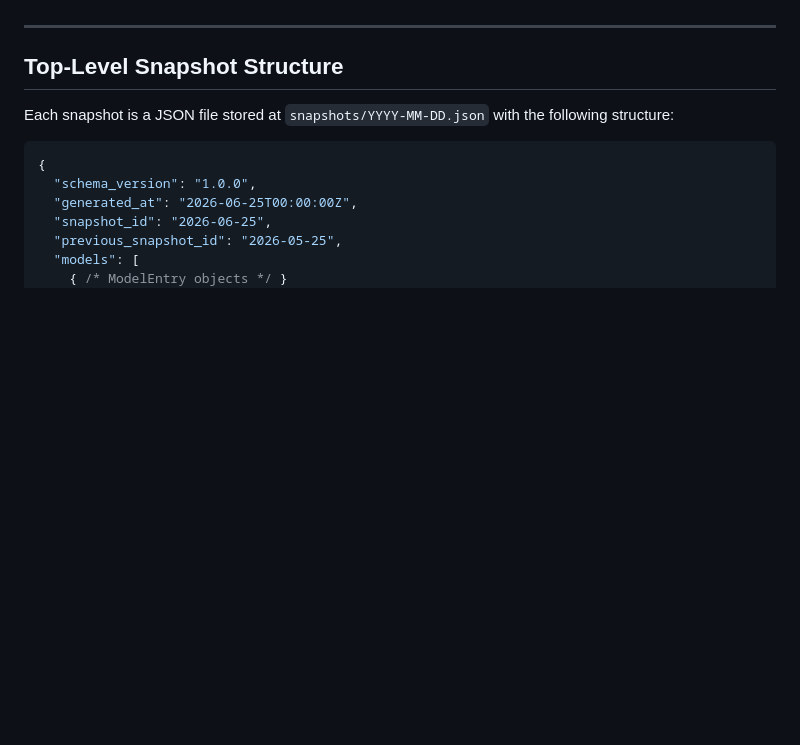
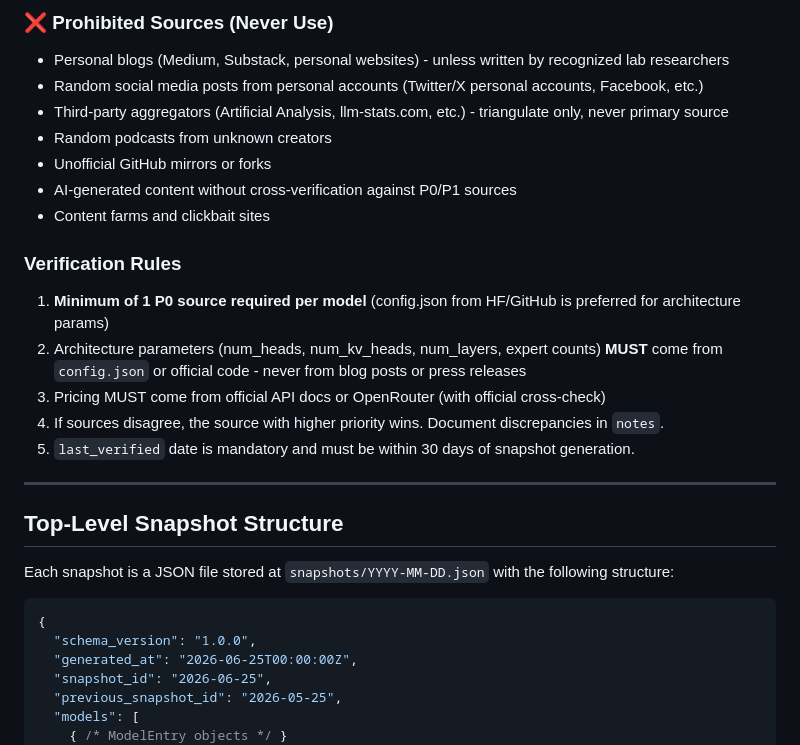
Before and after one commit to tohnee/llm-architecture-tracker, a Markdown page: references/data-schema.md, the part around one of its changes. GitHub-like rendering; blank space fills up the shorter version.

Commit message:
Update references/data-schema.md (add unit tests)

```diff
--- a/references/data-schema.md
+++ b/references/data-schema.md
@@ -9,3 +31,20 @@ This document defines the structured data schema for per-model extraction and sn
+### ❌ Prohibited Sources (Never Use)
+
+- Personal blogs (Medium, Substack, personal websites) - unless written by recognized lab researchers
+- Random social media posts from personal accounts (Twitter/X personal accounts, Facebook, etc.)
+- Third-party aggregators (Artificial Analysis, llm-stats.com, etc.) - triangulate only, never primary source
+- Random podcasts from unknown creators
+- Unofficial GitHub mirrors or forks
+- AI-generated content without cross-verification against P0/P1 sources
+- Content farms and clickbait sites
+
+### Verification Rules
+
+1. **Minimum of 1 P0 source required per model** (config.json from HF/GitHub is preferred for architecture params)
+2. Architecture parameters (num_heads, num_kv_heads, num_layers, expert counts) **MUST** come from `config.json` or official code - never from blog posts or press releases
+3. Pricing MUST come from official API docs or OpenRouter (with official cross-check)
+4. If sources disagree, the source with higher priority wins. Document discrepancies in `notes`.
+5. `last_verified` date is mandatory and must be within 30 days of snapshot generation.
 
 ---
 
```
Also changed, not shown: other parts of references/data-schema.md (+24 -2 lines).
